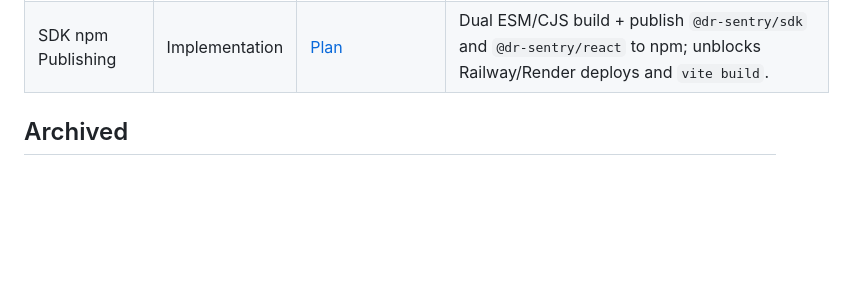
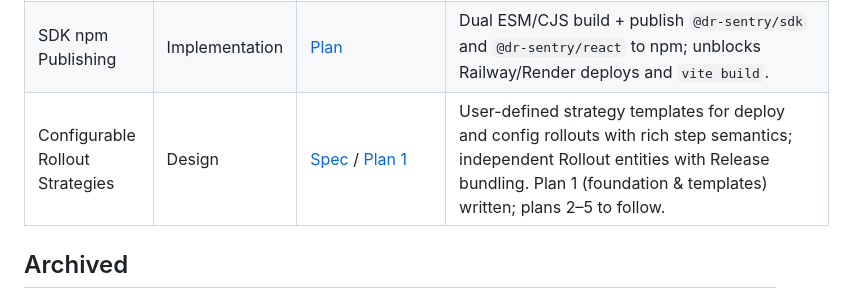
Before and after one commit to shadsorg/DeploySentry, a Markdown page: docs/Current_Initiatives.md, the part around one of its changes. GitHub-like rendering; blank space fills up the shorter version.

Commit message:
docs: register Configurable Rollout Strategies in initiatives
Co-Authored-By: Claude Opus 4.7 (1M context) <noreply@anthropic.com>

```diff
--- a/docs/Current_Initiatives.md
+++ b/docs/Current_Initiatives.md
@@ -16,6 +16,7 @@
 | Identity & Provenance | Design | [Plan](./superpowers/plans/2026-04-16-identity-and-provenance.md) | Acquire deploysentry.com, create CrowdSoftApps GitHub org, npm publisher identity, close provenance loop. |
 | Sidecar Traffic Management | Design | [Spec](./superpowers/specs/2026-04-17-sidecar-traffic-management-design.md) / [Plan](./superpowers/plans/2026-04-17-sidecar-traffic-management.md) | Envoy-based sidecar for canary traffic splitting, header routing, and observability. |
 | SDK npm Publishing | Implementation | [Plan](./superpowers/plans/2026-04-16-sdk-npm-publishing.md) | Dual ESM/CJS build + publish `@dr-sentry/sdk` and `@dr-sentry/react` to npm; unblocks Railway/Render deploys and `vite build`. |
+| Configurable Rollout Strategies | Design | [Spec](./superpowers/specs/2026-04-18-configurable-rollout-strategies-design.md) / [Plan 1](./superpowers/plans/2026-04-18-rollout-strategies-foundation.md) | User-defined strategy templates for deploy and config rollouts with rich step semantics; independent Rollout entities with Release bundling. Plan 1 (foundation & templates) written; plans 2–5 to follow. |
 
 ## Archived
 
```
Also changed, not shown: other parts of docs/Current_Initiatives.md (+1 -1 lines).
